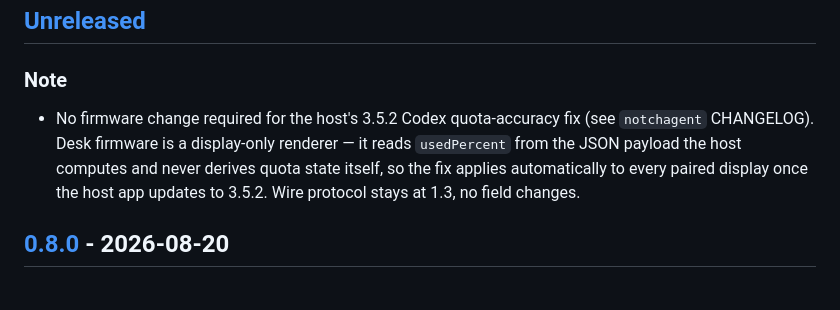
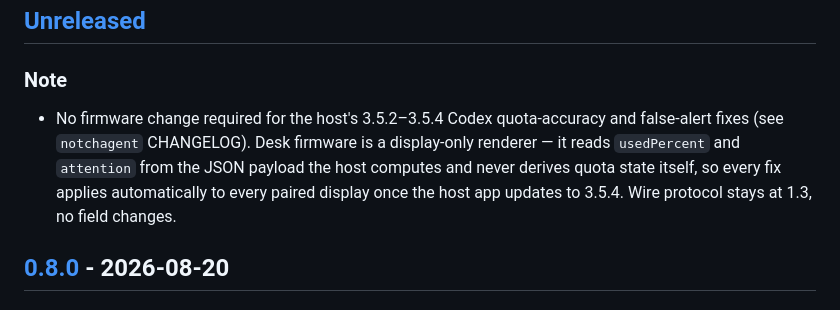
Before and after one commit to luisroquette/notchagent-desk, a Markdown page: CHANGELOG.md, the part around the change. Drawn GitHub-style.

Commit message:
docs: update host fix note to cover 3.5.2-3.5.4 (was stuck at 3.5.2)

```diff
--- a/CHANGELOG.md
+++ b/CHANGELOG.md
@@ -8,12 +8,13 @@ All notable changes to NotchAgent Desk are documented here. The format follows
 
 ### Note
 
-- No firmware change required for the host's 3.5.2 Codex quota-accuracy
-  fix (see `notchagent` CHANGELOG). Desk firmware is a display-only
-  renderer — it reads `usedPercent` from the JSON payload the host
-  computes and never derives quota state itself, so the fix applies
-  automatically to every paired display once the host app updates to
-  3.5.2. Wire protocol stays at 1.3, no field changes.
+- No firmware change required for the host's 3.5.2–3.5.4 Codex
+  quota-accuracy and false-alert fixes (see `notchagent` CHANGELOG).
+  Desk firmware is a display-only renderer — it reads `usedPercent`
+  and `attention` from the JSON payload the host computes and never
+  derives quota state itself, so every fix applies automatically to
+  every paired display once the host app updates to 3.5.4. Wire
+  protocol stays at 1.3, no field changes.
 
 ## [0.8.0] - 2026-08-20
 
```
